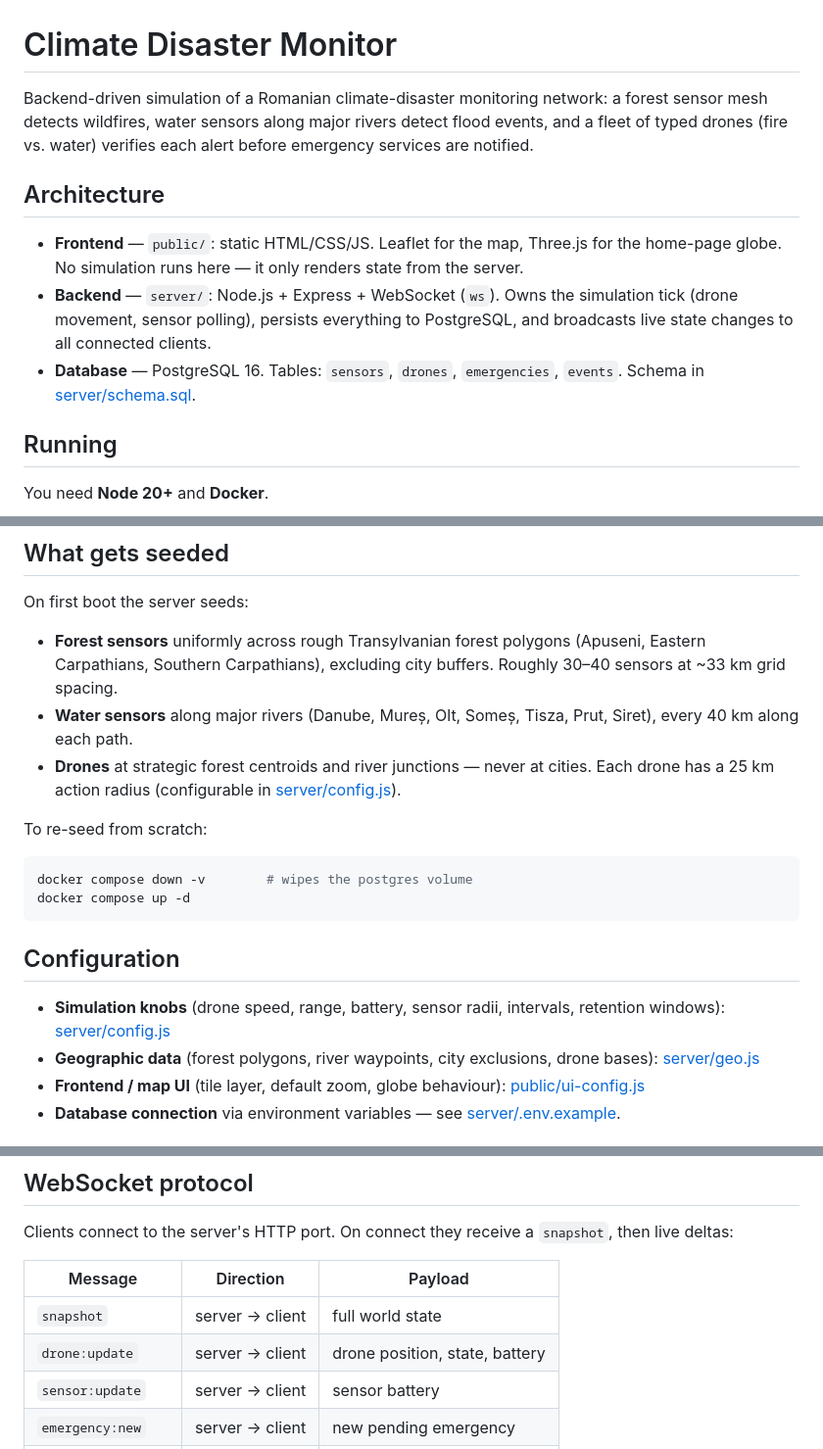
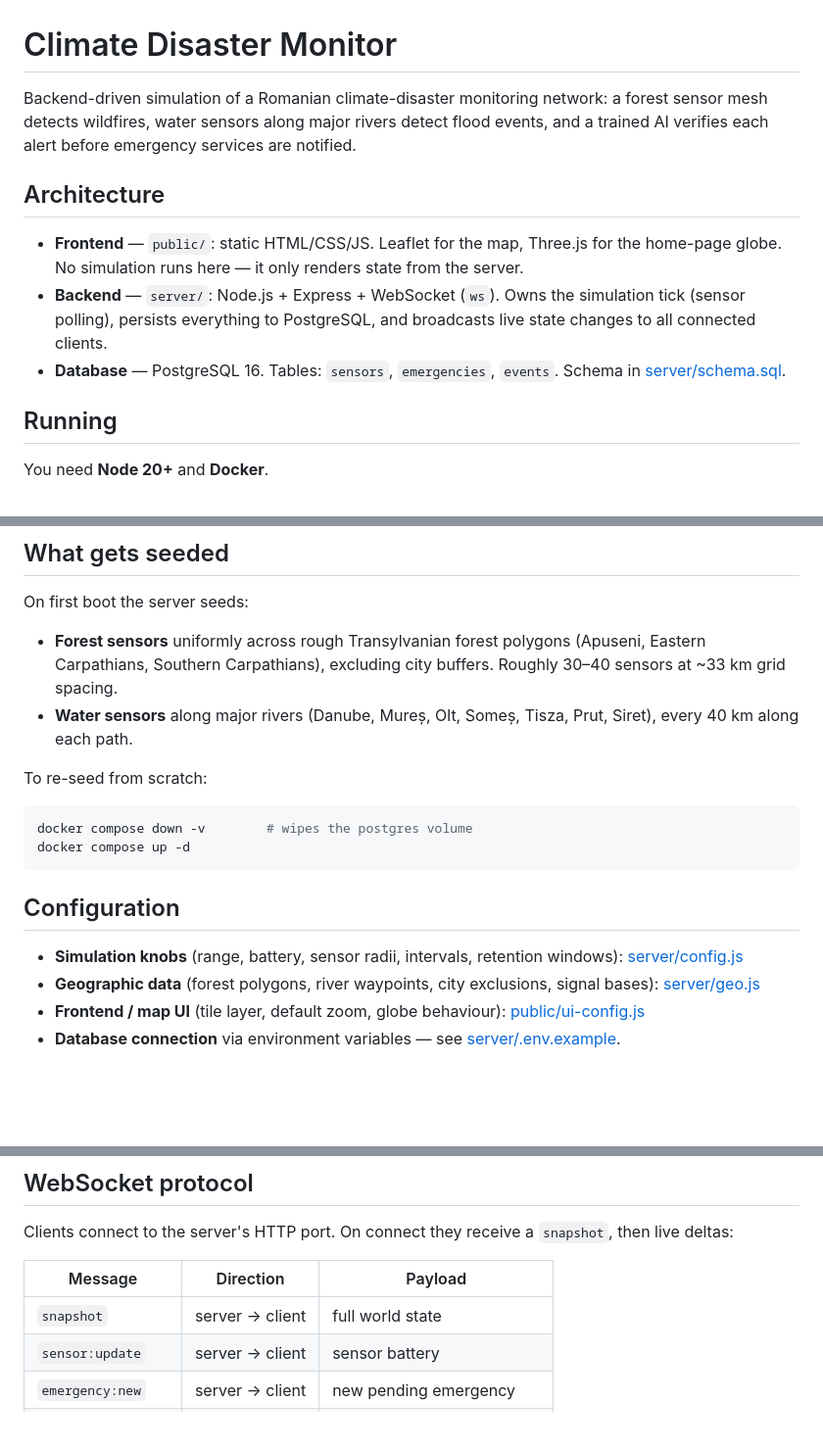
Before and after one commit to abelburduhos/polihack_script_squad, a Markdown page: README.md, 3 parts joined by grey strips. Shown at 98% size. GitHub-like rendering; blank space fills up the shorter version.

```diff
--- a/README.md
+++ b/README.md
@@ -1,12 +1,12 @@
 # Climate Disaster Monitor
 
-Backend-driven simulation of a Romanian climate-disaster monitoring network: a forest sensor mesh detects wildfires, water sensors along major rivers detect flood events, and a fleet of typed drones (fire vs. water) verifies each alert before emergency services are notified.
+Backend-driven simulation of a Romanian climate-disaster monitoring network: a forest sensor mesh detects wildfires, water sensors along major rivers detect flood events, and a trained AI verifies each alert before emergency services are notified.
 
 ## Architecture
 
 - **Frontend** — `public/`: static HTML/CSS/JS. Leaflet for the map, Three.js for the home-page globe. No simulation runs here — it only renders state from the server.
-- **Backend** — `server/`: Node.js + Express + WebSocket (`ws`). Owns the simulation tick (drone movement, sensor polling), persists everything to PostgreSQL, and broadcasts live state changes to all connected clients.
-- **Database** — PostgreSQL 16. Tables: `sensors`, `drones`, `emergencies`, `events`. Schema in [server/schema.sql](server/schema.sql).
+- **Backend** — `server/`: Node.js + Express + WebSocket (`ws`). Owns the simulation tick (sensor polling), persists everything to PostgreSQL, and broadcasts live state changes to all connected clients.
+- **Database** — PostgreSQL 16. Tables: `sensors`, `emergencies`, `events`. Schema in [server/schema.sql](server/schema.sql).
 
 ## Running
 
@@ -32,7 +32,6 @@ On first boot the server seeds:
 
 - **Forest sensors** uniformly across rough Transylvanian forest polygons (Apuseni, Eastern Carpathians, Southern Carpathians), excluding city buffers. Roughly 30–40 sensors at ~33 km grid spacing.
 - **Water sensors** along major rivers (Danube, Mureș, Olt, Someș, Tisza, Prut, Siret), every 40 km along each path.
-- **Drones** at strategic forest centroids and river junctions — never at cities. Each drone has a 25 km action radius (configurable in [server/config.js](server/config.js)).
 
 To re-seed from scratch:
 
@@ -43,8 +42,8 @@ docker compose up -d
 
 ## Configuration
 
-- **Simulation knobs** (drone speed, range, battery, sensor radii, intervals, retention windows): [server/config.js](server/config.js)
-- **Geographic data** (forest polygons, river waypoints, city exclusions, drone bases): [server/geo.js](server/geo.js)
+- **Simulation knobs** (range, battery, sensor radii, intervals, retention windows): [server/config.js](server/config.js)
+- **Geographic data** (forest polygons, river waypoints, city exclusions, signal bases): [server/geo.js](server/geo.js)
 - **Frontend / map UI** (tile layer, default zoom, globe behaviour): [public/ui-config.js](public/ui-config.js)
 - **Database connection** via environment variables — see [server/.env.example](server/.env.example).
 
@@ -64,7 +63,6 @@ Clients connect to the server's HTTP port. On connect they receive a `snapshot`,
 | Message                | Direction       | Payload                              |
 |------------------------|-----------------|--------------------------------------|
 | `snapshot`             | server → client | full world state                     |
-| `drone:update`         | server → client | drone position, state, battery       |
 | `sensor:update`        | server → client | sensor battery                       |
 | `emergency:new`        | server → client | new pending emergency                |
 | `emergency:update`     | server → client | status / removeAt change             |
```
